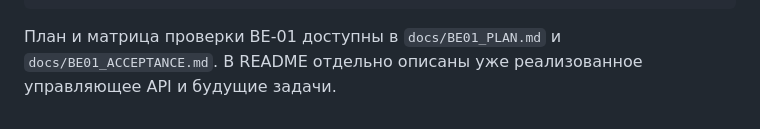
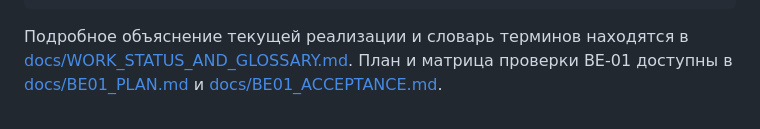
Before and after one commit to fezonV/HoneyForge, a Markdown page: README.md, the part around the change. GitHub-like rendering.

Commit message:
docs: add Russian implementation guide and glossary

````diff
--- a/README.md
+++ b/README.md
@@ -192,4 +192,4 @@ Invoke-RestMethod http://127.0.0.1:8080/api/events
 └── README.md                  # Статус, запуск и пределы готовности
 ```
 
-План и матрица проверки BE-01 доступны в `docs/BE01_PLAN.md` и `docs/BE01_ACCEPTANCE.md`. В README отдельно описаны уже реализованное управляющее API и будущие задачи.
+Подробное объяснение текущей реализации и словарь терминов находятся в [docs/WORK_STATUS_AND_GLOSSARY.md](docs/WORK_STATUS_AND_GLOSSARY.md). План и матрица проверки BE-01 доступны в [docs/BE01_PLAN.md](docs/BE01_PLAN.md) и [docs/BE01_ACCEPTANCE.md](docs/BE01_ACCEPTANCE.md).
````
Also changed, not shown: docs/WORK_STATUS_AND_GLOSSARY.md (added, +181 -0 lines).
